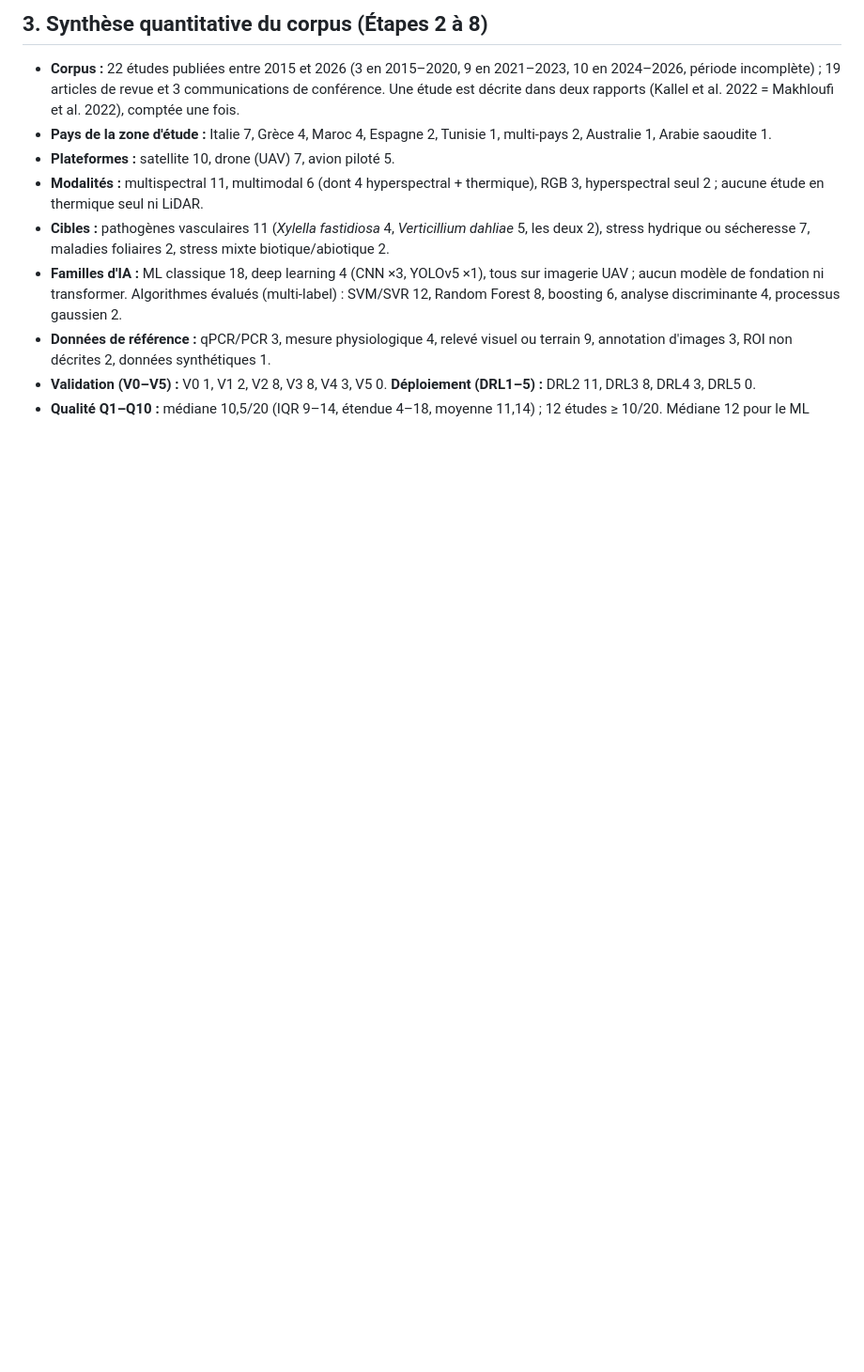
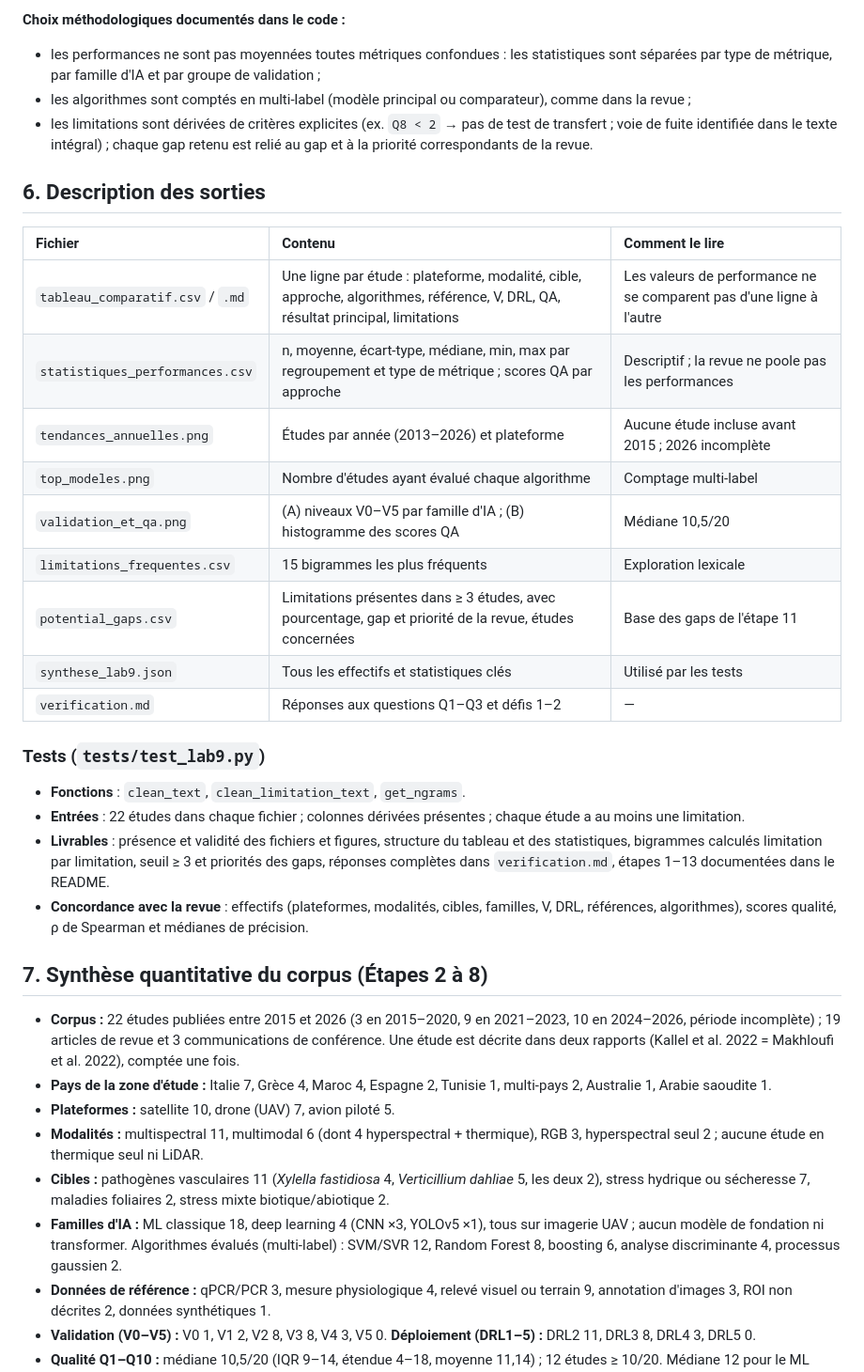
Before and after one commit to amina-moueddene/PRISMA2020-Lab9, a Markdown page: README.md, the part around one of its changes. Shown at 94% size. GitHub-like rendering; blank space fills up the shorter version.

```diff
--- a/README.md
+++ b/README.md
@@ -46,5 +89,31 @@ Dépendances : `pandas`, `numpy`, `scipy`, `matplotlib`.
 
-## 3. Synthèse quantitative du corpus (Étapes 2 à 8)
+**Choix méthodologiques documentés dans le code :**
+* les performances ne sont pas moyennées toutes métriques confondues : les statistiques sont séparées par type de métrique, par famille d'IA et par groupe de validation ;
+* les algorithmes sont comptés en multi-label (modèle principal ou comparateur), comme dans la revue ;
+* les limitations sont dérivées de critères explicites (ex. `Q8 < 2` → pas de test de transfert ; voie de fuite identifiée dans le texte intégral) ; chaque gap retenu est relié au gap et à la priorité correspondants de la revue.
+
+## 6. Description des sorties
+
+| Fichier | Contenu | Comment le lire |
+| :-- | :-- | :-- |
+| `tableau_comparatif.csv` / `.md` | Une ligne par étude : plateforme, modalité, cible, approche, algorithmes, référence, V, DRL, QA, résultat principal, limitations | Les valeurs de performance ne se comparent pas d'une ligne à l'autre |
+| `statistiques_performances.csv` | n, moyenne, écart-type, médiane, min, max par regroupement et type de métrique ; scores QA par approche | Descriptif ; la revue ne poole pas les performances |
+| `tendances_annuelles.png` | Études par année (2013–2026) et plateforme | Aucune étude incluse avant 2015 ; 2026 incomplète |
+| `top_modeles.png` | Nombre d'études ayant évalué chaque algorithme | Comptage multi-label |
+| `validation_et_qa.png` | (A) niveaux V0–V5 par famille d'IA ; (B) histogramme des scores QA | Médiane 10,5/20 |
+| `limitations_frequentes.csv` | 15 bigrammes les plus fréquents | Exploration lexicale |
+| `potential_gaps.csv` | Limitations présentes dans ≥ 3 études, avec pourcentage, gap et priorité de la revue, études concernées | Base des gaps de l'étape 11 |
+| `synthese_lab9.json` | Tous les effectifs et statistiques clés | Utilisé par les tests |
+| `verification.md` | Réponses aux questions Q1–Q3 et défis 1–2 | — |
+
+### Tests (`tests/test_lab9.py`)
+
+* **Fonctions** : `clean_text`, `clean_limitation_text`, `get_ngrams`.
+* **Entrées** : 22 études dans chaque fichier ; colonnes dérivées présentes ; chaque étude a au moins une limitation.
+* **Livrables** : présence et validité des fichiers et figures, structure du tableau et des statistiques, bigrammes calculés limitation par limitation, seuil ≥ 3 et priorités des gaps, réponses complètes dans `verification.md`, étapes 1–13 documentées dans le README.
+* **Concordance avec la revue** : effectifs (plateformes, modalités, cibles, familles, V, DRL, références, algorithmes), scores qualité, ρ de Spearman et médianes de précision.
+
+## 7. Synthèse quantitative du corpus (Étapes 2 à 8)
 
 * **Corpus :** 22 études publiées entre 2015 et 2026 (3 en 2015–2020, 9 en 2021–2023, 10 en 2024–2026, période incomplète) ; 19 articles de revue et 3 communications de conférence. Une étude est décrite dans deux rapports (Kallel et al. 2022 = Makhloufi et al. 2022), comptée une fois.
 * **Pays de la zone d'étude :** Italie 7, Grèce 4, Maroc 4, Espagne 2, Tunisie 1, multi-pays 2, Australie 1, Arabie saoudite 1.
```
Also changed, not shown: other parts of README.md (+75 -32 lines), output/tendances_annuelles.png, 3 other files.
